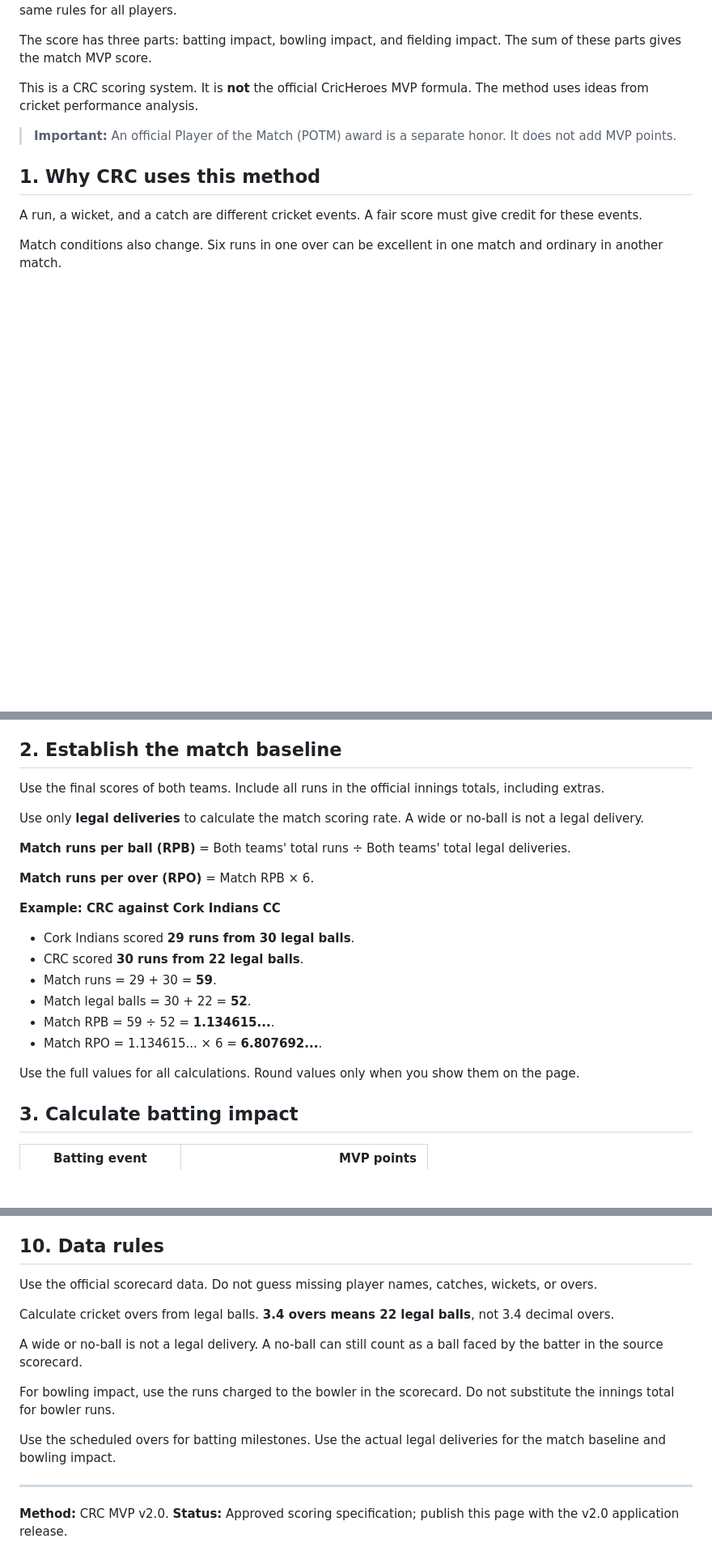
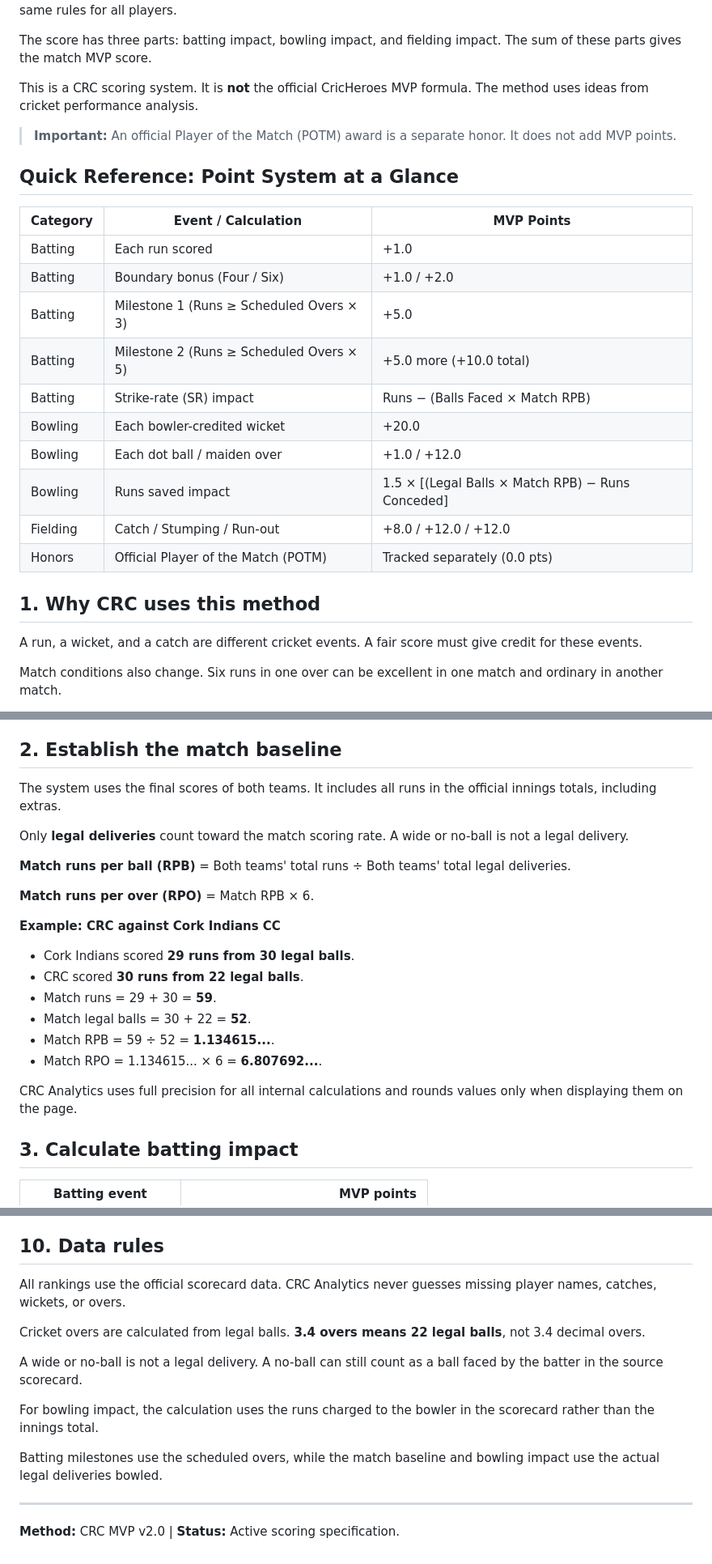
Before and after one commit to davis-grey/crc-analytics, a Markdown page: docs/CRC_MVP_v2_Methodology_ASD_STE100_Style.md, 3 parts joined by grey strips. Shown at 81% size. GitHub-like rendering; blank space fills up the shorter version.

Commit message:
Refresh approved methodology from revised guide

```diff
--- a/docs/CRC_MVP_v2_Methodology_ASD_STE100_Style.md
+++ b/docs/CRC_MVP_v2_Methodology_ASD_STE100_Style.md
@@ -9,6 +9,21 @@ The score has three parts: batting impact, bowling impact, and fielding impact.
 This is a CRC scoring system. It is **not** the official CricHeroes MVP formula. The method uses ideas from cricket performance analysis.
 
 > **Important:** An official Player of the Match (POTM) award is a separate honor. It does not add MVP points.
+
+## Quick Reference: Point System at a Glance
+
+| Category | Event / Calculation | MVP Points |
+|---|---|---|
+| Batting | Each run scored | +1.0 |
+| Batting | Boundary bonus (Four / Six) | +1.0 / +2.0 |
+| Batting | Milestone 1 (Runs ≥ Scheduled Overs × 3) | +5.0 |
+| Batting | Milestone 2 (Runs ≥ Scheduled Overs × 5) | +5.0 more (+10.0 total) |
+| Batting | Strike-rate (SR) impact | Runs − (Balls Faced × Match RPB) |
+| Bowling | Each bowler-credited wicket | +20.0 |
+| Bowling | Each dot ball / maiden over | +1.0 / +12.0 |
+| Bowling | Runs saved impact | 1.5 × [(Legal Balls × Match RPB) − Runs Conceded] |
+| Fielding | Catch / Stumping / Run-out | +8.0 / +12.0 / +12.0 |
+| Honors | Official Player of the Match (POTM) | Tracked separately (0.0 pts) |
 
 ## 1. Why CRC uses this method
 
@@ -28,9 +43,9 @@ The formula does not measure every match situation. For example, it does not cal
 
 ## 2. Establish the match baseline
 
-Use the final scores of both teams. Include all runs in the official innings totals, including extras.
+The system uses the final scores of both teams. It includes all runs in the official innings totals, including extras.
 
-Use only **legal deliveries** to calculate the match scoring rate. A wide or no-ball is not a legal delivery.
+Only **legal deliveries** count toward the match scoring rate. A wide or no-ball is not a legal delivery.
 
 **Match runs per ball (RPB)** = Both teams' total runs ÷ Both teams' total legal deliveries.
 
@@ -45,7 +60,7 @@ Use only **legal deliveries** to calculate the match scoring rate. A wide or no-
 - Match RPB = 59 ÷ 52 = **1.134615...**.
 - Match RPO = 1.134615... × 6 = **6.807692...**.
 
-Use the full values for all calculations. Round values only when you show them on the page.
+CRC Analytics uses full precision for all internal calculations and rounds values only when displaying them on the page.
 
 ## 3. Calculate batting impact
 
@@ -305,16 +320,16 @@ CRC can add a separate **average MVP points per appearance** leaderboard in a fu
 
 ## 10. Data rules
 
-Use the official scorecard data. Do not guess missing player names, catches, wickets, or overs.
+All rankings use the official scorecard data. CRC Analytics never guesses missing player names, catches, wickets, or overs.
 
-Calculate cricket overs from legal balls. **3.4 overs means 22 legal balls**, not 3.4 decimal overs.
+Cricket overs are calculated from legal balls. **3.4 overs means 22 legal balls**, not 3.4 decimal overs.
 
 A wide or no-ball is not a legal delivery. A no-ball can still count as a ball faced by the batter in the source scorecard.
 
-For bowling impact, use the runs charged to the bowler in the scorecard. Do not substitute the innings total for bowler runs.
+For bowling impact, the calculation uses the runs charged to the bowler in the scorecard rather than the innings total.
 
-Use the scheduled overs for batting milestones. Use the actual legal deliveries for the match baseline and bowling impact.
+Batting milestones use the scheduled overs, while the match baseline and bowling impact use the actual legal deliveries bowled.
 
 ---
 
-**Method:** CRC MVP v2.0. **Status:** Approved scoring specification; publish this page with the v2.0 application release.
+**Method:** CRC MVP v2.0 | **Status:** Active scoring specification.
```
Also changed, not shown: other parts of docs/CRC_MVP_v2_Methodology_ASD_STE100_Style.md (+7 -7 lines).
